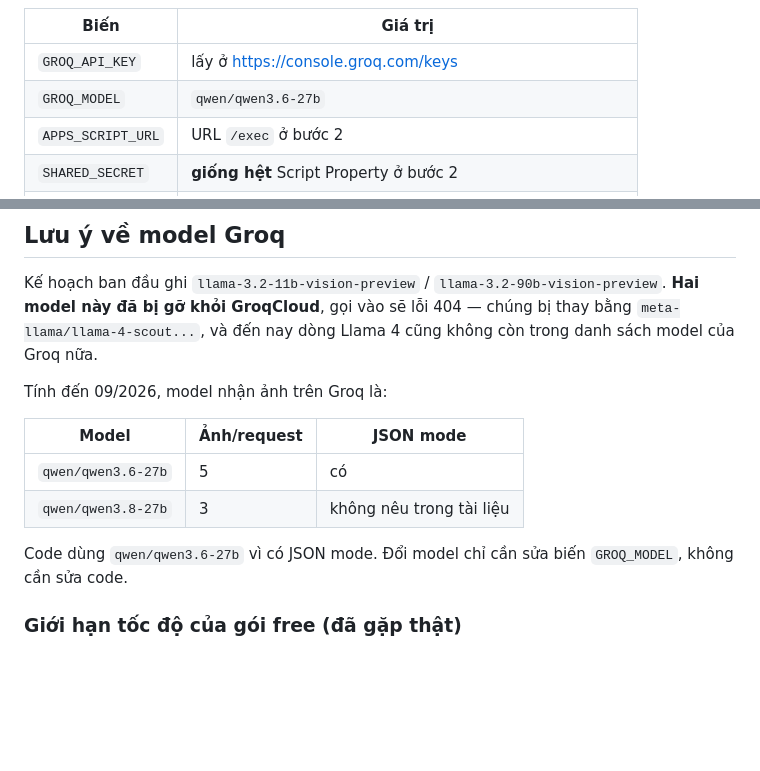
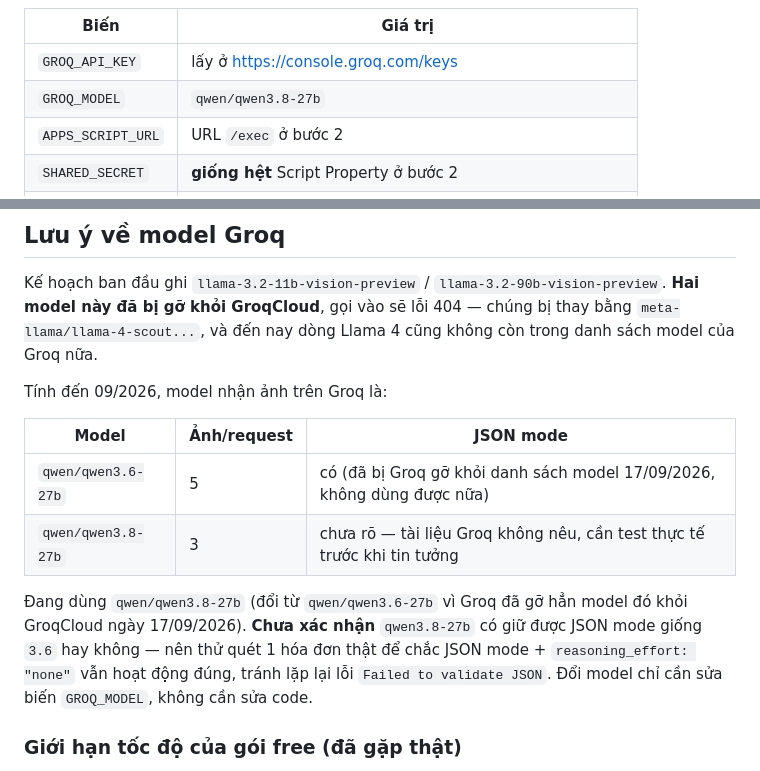
Before and after one commit to newallket02-hash/TONGHOPCHIPHIANUONG, a Markdown page: README.md, 2 parts joined by grey strips. GitHub-like rendering; blank space fills up the shorter version.

Commit message:
docs: cap nhat bang model va GROQ_MODEL sang qwen3.8-27b
qwen/qwen3.6-27b bi Groq go khoi GroqCloud 17/09/2026. Cap nhat vi du GROQ_MODEL va bang so sanh model cho khop voi DEFAULT_MODEL moi trong api/scan.js; ghi chu ro chua xac nhan qwen3.8-27b co giu JSON mode nhu 3.6 khong, can test quet hoa don that.

```diff
--- a/README.md
+++ b/README.md
@@ -103,7 +103,7 @@ framework (zero-config: `public/` là static, `api/` là serverless functions),
 | Biến | Giá trị |
 |---|---|
 | `GROQ_API_KEY` | lấy ở https://console.groq.com/keys |
-| `GROQ_MODEL` | `qwen/qwen3.6-27b` |
+| `GROQ_MODEL` | `qwen/qwen3.8-27b` |
 | `APPS_SCRIPT_URL` | URL `/exec` ở bước 2 |
 | `SHARED_SECRET` | **giống hệt** Script Property ở bước 2 |
 | `APP_PASSWORD` | tùy chọn — đặt để người lạ có link cũng không dùng được |
@@ -122,10 +122,10 @@ Tính đến 09/2026, model nhận ảnh trên Groq là:
 
 | Model | Ảnh/request | JSON mode |
 |---|---|---|
-| `qwen/qwen3.6-27b` | 5 | có |
-| `qwen/qwen3.8-27b` | 3 | không nêu trong tài liệu |
+| `qwen/qwen3.6-27b` | 5 | có (đã bị Groq gỡ khỏi danh sách model 17/09/2026, không dùng được nữa) |
+| `qwen/qwen3.8-27b` | 3 | chưa rõ — tài liệu Groq không nêu, cần test thực tế trước khi tin tưởng |
 
-Code dùng `qwen/qwen3.6-27b` vì có JSON mode. Đổi model chỉ cần sửa biến `GROQ_MODEL`, không cần sửa code.
+Đang dùng `qwen/qwen3.8-27b` (đổi từ `qwen/qwen3.6-27b` vì Groq đã gỡ hẳn model đó khỏi GroqCloud ngày 17/09/2026). **Chưa xác nhận** `qwen3.8-27b` có giữ được JSON mode giống `3.6` hay không — nên thử quét 1 hóa đơn thật để chắc JSON mode + `reasoning_effort: "none"` vẫn hoạt động đúng, tránh lặp lại lỗi `Failed to validate JSON`. Đổi model chỉ cần sửa biến `GROQ_MODEL`, không cần sửa code.
 
 ### Giới hạn tốc độ của gói free (đã gặp thật)
 
```
